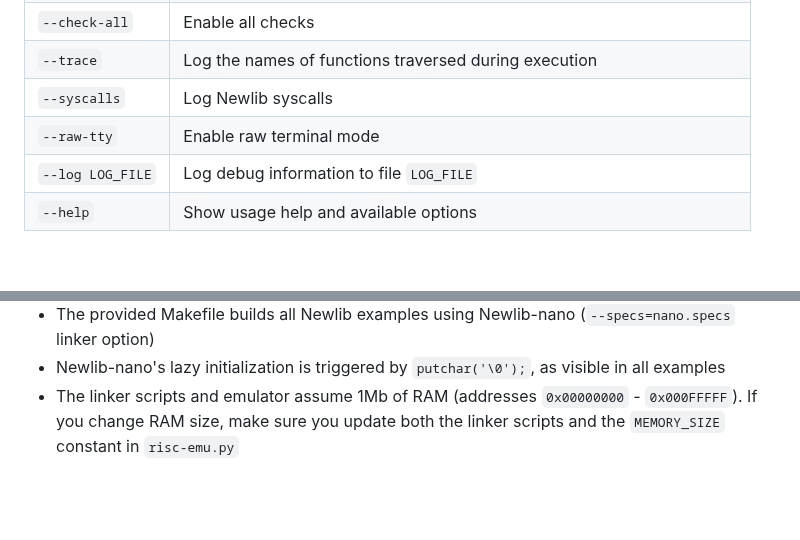
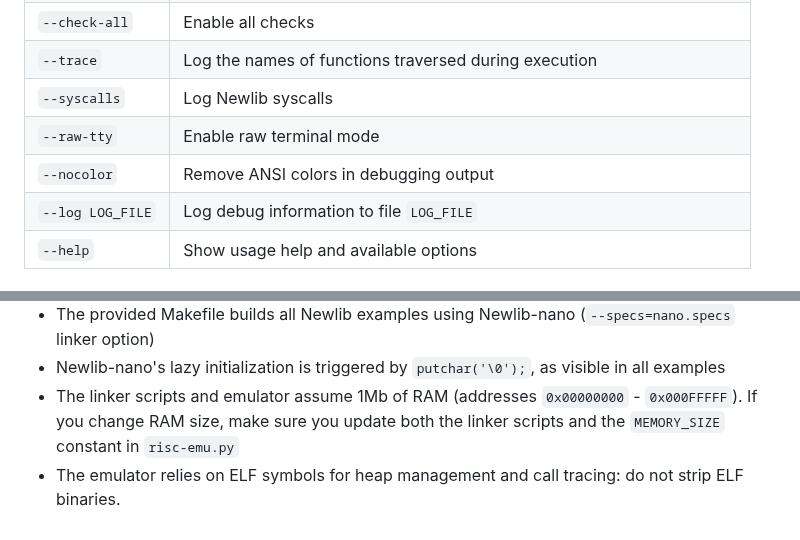
Before and after one commit to ccattuto/riscv-python, a Markdown page: README.md, 2 parts joined by grey strips. Drawn GitHub-style; blank space fills up the shorter version.

```diff
--- a/README.md
+++ b/README.md
@@ -127,6 +127,7 @@ Argument 3: arg3
 | `--trace`          | Log the names of functions traversed during execution                       |
 | `--syscalls`       | Log Newlib syscalls                                                         |
 | `--raw-tty`        | Enable raw terminal mode                                                    |
+| `--nocolor`        | Remove ANSI colors in debugging output                                      |
 | `--log LOG_FILE`   | Log debug information to file `LOG_FILE`                                    |
 | `--help`           | Show usage help and available options                                       |
 
@@ -195,3 +196,4 @@ All unit tests from [riscv-samples](https://gitlab.univ-lille.fr/michael.hauspie
 - The provided Makefile builds all Newlib examples using Newlib-nano (`--specs=nano.specs` linker option)
 - Newlib-nano's lazy initialization is triggered by `putchar('\0');`, as visible in all examples
 - The linker scripts and emulator assume 1Mb of RAM (addresses `0x00000000` - `0x000FFFFF`). If you change RAM size, make sure you update both the linker scripts and the `MEMORY_SIZE` constant in `risc-emu.py`
+- The emulator relies on ELF symbols for heap management and call tracing: do not strip ELF binaries.
```
